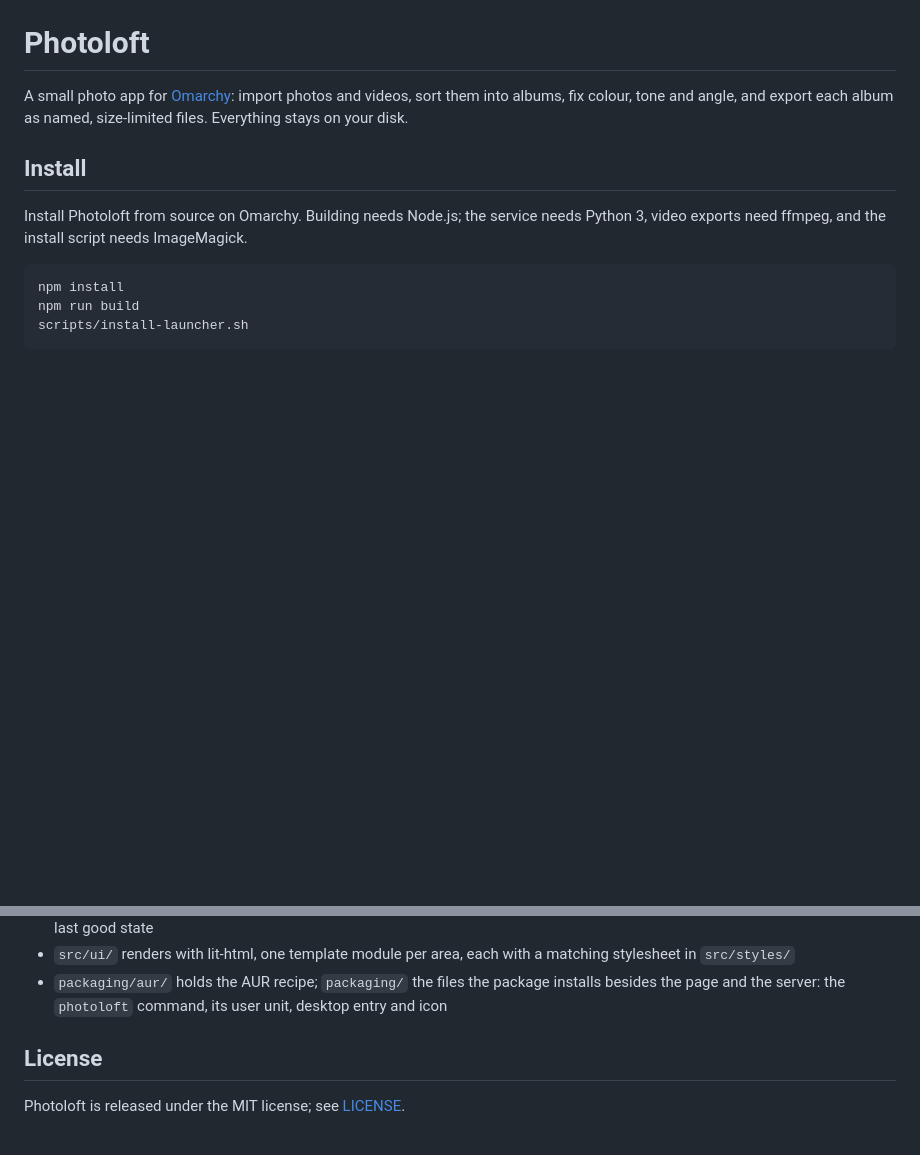
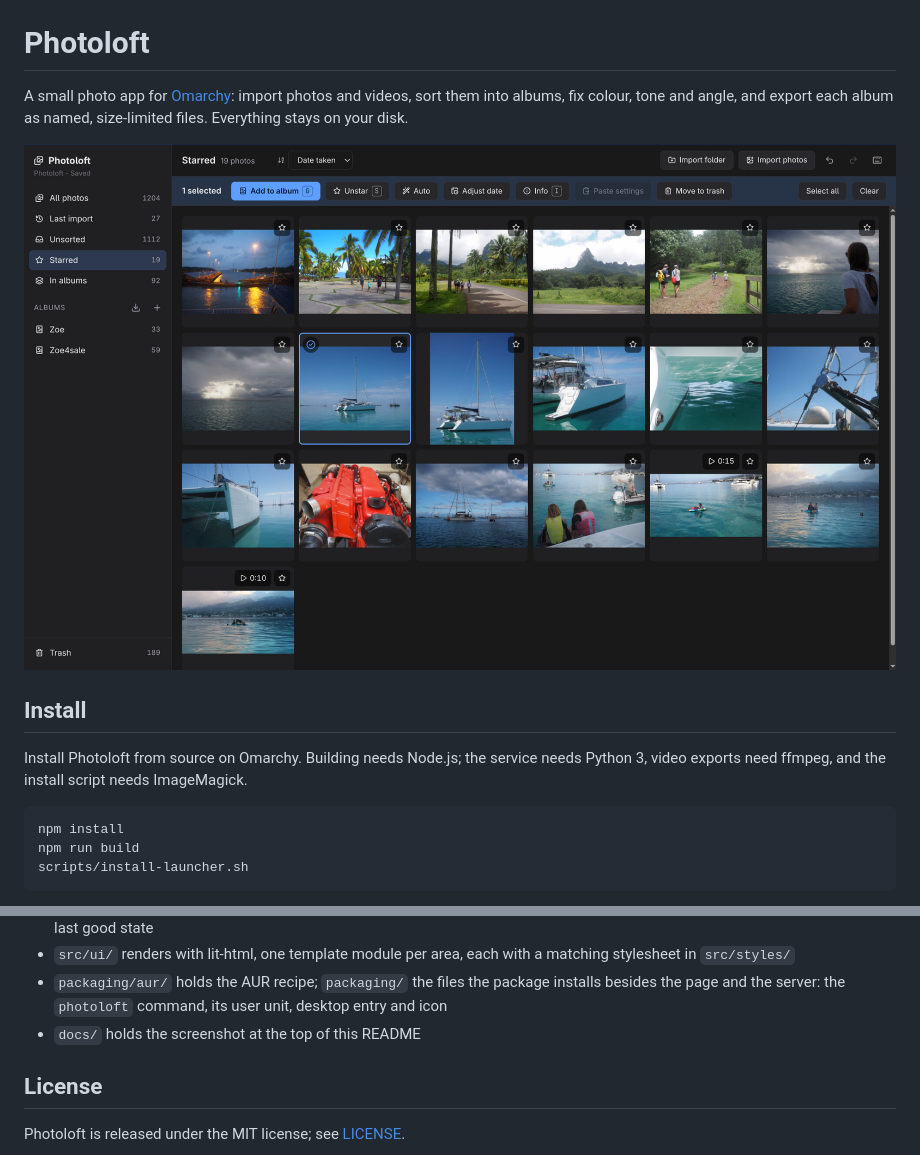
Before and after one commit to punkrats/photoloft, a Markdown page: README.md, 2 parts joined by grey strips. Drawn GitHub-style; pictures changed too: docs/screenshot.jpg (added); blank space fills up the shorter version.

Commit message:
Show a screenshot of Photoloft at the top of the README
- docs/screenshot.jpg shows the Starred view with one photo selected:
  the original 2000x1208 capture as a progressive JPEG, quality 88,
  full colour resolution (4:4:4) so the coloured button text stays
  sharp, 345 KB
- The image sits under the opening paragraph, before Install
- Layout lists docs/

```diff
--- a/README.md
+++ b/README.md
@@ -4,6 +4,8 @@ A small photo app for [Omarchy](https://github.com/basecamp/omarchy):
 import photos and videos, sort them into albums, fix colour, tone and
 angle, and export each album as named, size-limited files. Everything
 stays on your disk.
+
+![Photoloft's Starred view with one photo selected](docs/screenshot.jpg)
 
 ## Install
 
@@ -216,6 +218,7 @@ The package builds from the tag's tarball, so a change under
 - `packaging/aur/` holds the AUR recipe; `packaging/` the files the
   package installs besides the page and the server: the `photoloft`
   command, its user unit, desktop entry and icon
+- `docs/` holds the screenshot at the top of this README
 
 ## License
 
```
